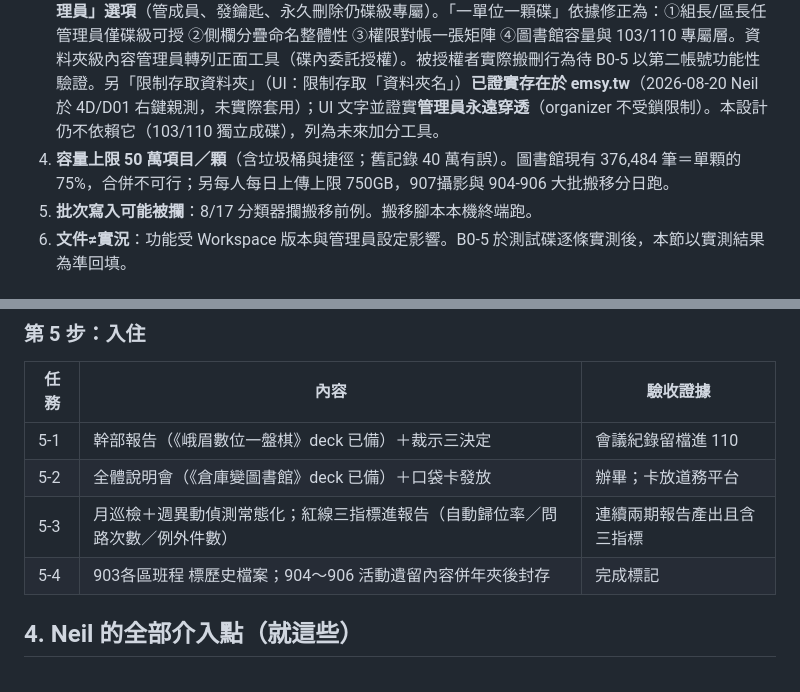
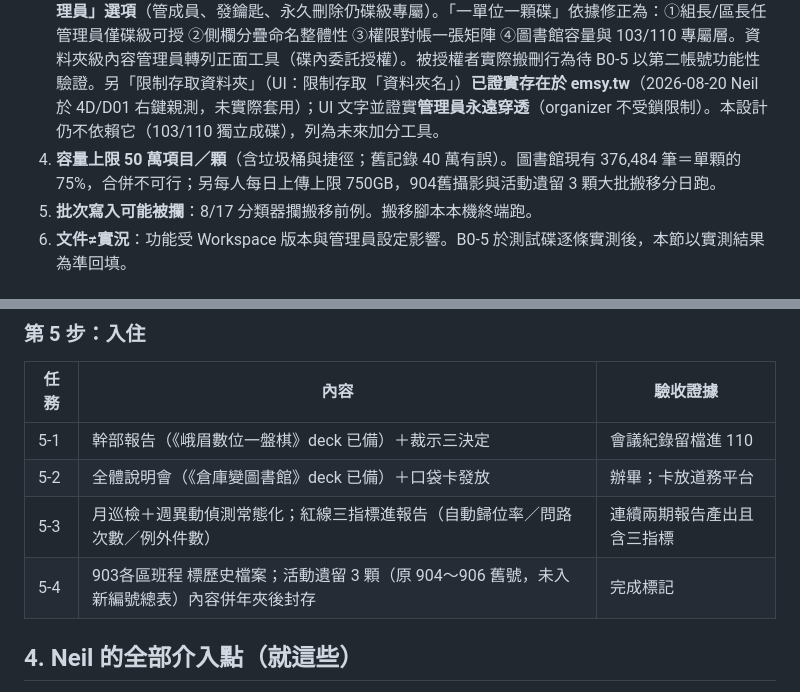
Before and after one commit to neilliao/drive-inventory, a Markdown page: docs/specs/2026-08-20-drive-execution-spec.md, 2 parts joined by grey strips. Rendered like a GitHub page.

```diff
--- a/docs/specs/2026-08-20-drive-execution-spec.md
+++ b/docs/specs/2026-08-20-drive-execution-spec.md
@@ -23,7 +23,7 @@
 1. **跨共用硬碟不能整夾搬**：資料夾不能跨碟移動，做法＝目的碟建骨架、逐檔搬（204錄音 已驗證）。且**檔案跨碟移動需 Manager 權限**——內容管理員只能碟內搬。搬移腳本一律用管理員帳號跑。
 2. **API 能否開共用硬碟未實測**：`drives.create` 受網域設定影響。B0-4 實測；不行則 Admin console 手動清單。
 3. **共用硬碟權限模型（8/20 二次實測修訂）**：主權限整顆給；資料夾層可授權至**內容管理員**（新增/編輯/移動/刪除/分享——Neil 於 4D/D01 共用選單親測，**推翻**先前「上限協作者」認知）；但資料夾層**無「管理員」選項**（管成員、發鑰匙、永久刪除仍碟級專屬）。「一單位一顆碟」依據修正為：①組長/區長任管理員僅碟級可授 ②側欄分疊命名整體性 ③權限對帳一張矩陣 ④圖書館容量與 103/110 專屬層。資料夾級內容管理員轉列正面工具（碟內委託授權）。被授權者實際搬刪行為待 B0-5 以第二帳號功能性驗證。另「限制存取資料夾」（UI：限制存取「資料夾名」）**已證實存在於 emsy.tw**（2026-08-20 Neil 於 4D/D01 右鍵親測，未實際套用）；UI 文字並證實**管理員永遠穿透**（organizer 不受鎖限制）。本設計仍不依賴它（103/110 獨立成碟），列為未來加分工具。
-4. **容量上限 50 萬項目／顆**（含垃圾桶與捷徑；舊記錄 40 萬有誤）。圖書館現有 376,484 筆＝單顆的 75%，合併不可行；另每人每日上傳上限 750GB，907攝影與 904-906 大批搬移分日跑。
+4. **容量上限 50 萬項目／顆**（含垃圾桶與捷徑；舊記錄 40 萬有誤）。圖書館現有 376,484 筆＝單顆的 75%，合併不可行；另每人每日上傳上限 750GB，904舊攝影與活動遺留 3 顆大批搬移分日跑。
 5. **批次寫入可能被攔**：8/17 分類器攔搬移前例。搬移腳本本機終端跑。
 6. **文件≠實況**：功能受 Workspace 版本與管理員設定影響。B0-5 於測試碟逐條實測後，本節以實測結果為準回填。
 
@@ -91,7 +91,7 @@
 | 5-1 | 幹部報告（《峨眉數位一盤棋》deck 已備）＋裁示三決定 | 會議紀錄留檔進 110 |
 | 5-2 | 全體說明會（《倉庫變圖書館》deck 已備）＋口袋卡發放 | 辦畢；卡放道務平台 |
 | 5-3 | 月巡檢＋週異動偵測常態化；紅線三指標進報告（自動歸位率／問路次數／例外件數） | 連續兩期報告產出且含三指標 |
-| 5-4 | 903各區班程 標歷史檔案；904～906 活動遺留內容併年夾後封存 | 完成標記 |
+| 5-4 | 903各區班程 標歷史檔案；活動遺留 3 顆（原 904～906 舊號，未入新編號總表）內容併年夾後封存 | 完成標記 |
 
 ## 4. Neil 的全部介入點（就這些）
 
```
Also changed, not shown: other parts of docs/specs/2026-08-20-drive-execution-spec.md (+10 -10 lines).
